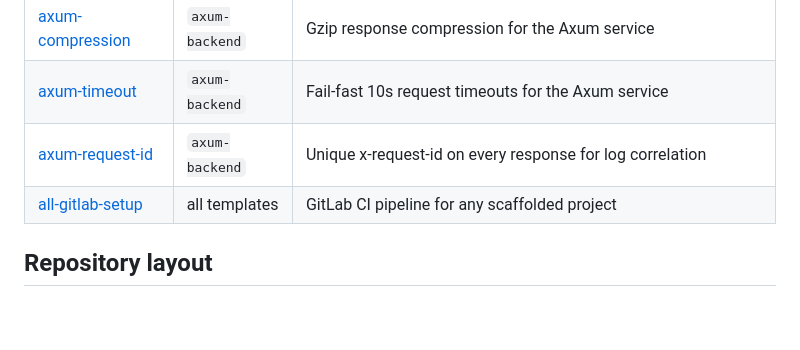
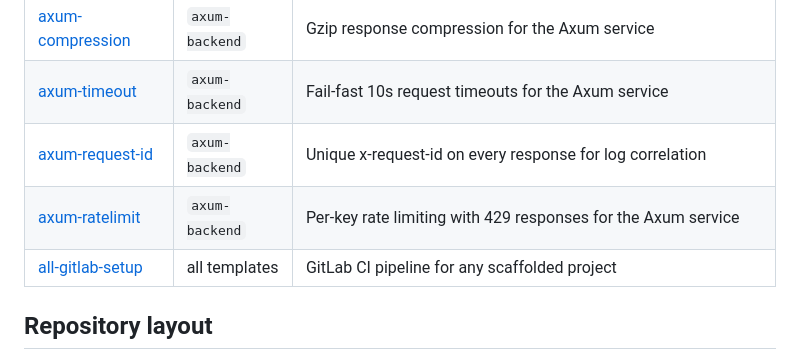
Before and after one commit to Create-Rust-App/cra-templates, a Markdown page: README.md, the part around the change. Drawn GitHub-style; blank space fills up the shorter version.

Commit message:
docs(readme): add axum-ratelimit row

```diff
--- a/README.md
+++ b/README.md
@@ -57,6 +57,7 @@ create-rust-app my-api \
 | [axum-compression](./extensions/axum-compression) | `axum-backend` | Gzip response compression for the Axum service |
 | [axum-timeout](./extensions/axum-timeout) | `axum-backend` | Fail-fast 10s request timeouts for the Axum service |
 | [axum-request-id](./extensions/axum-request-id) | `axum-backend` | Unique x-request-id on every response for log correlation |
+| [axum-ratelimit](./extensions/axum-ratelimit) | `axum-backend` | Per-key rate limiting with 429 responses for the Axum service |
 | [all-gitlab-setup](./extensions/all-gitlab-setup) | all templates | GitLab CI pipeline for any scaffolded project |
 
 ## Repository layout
```
